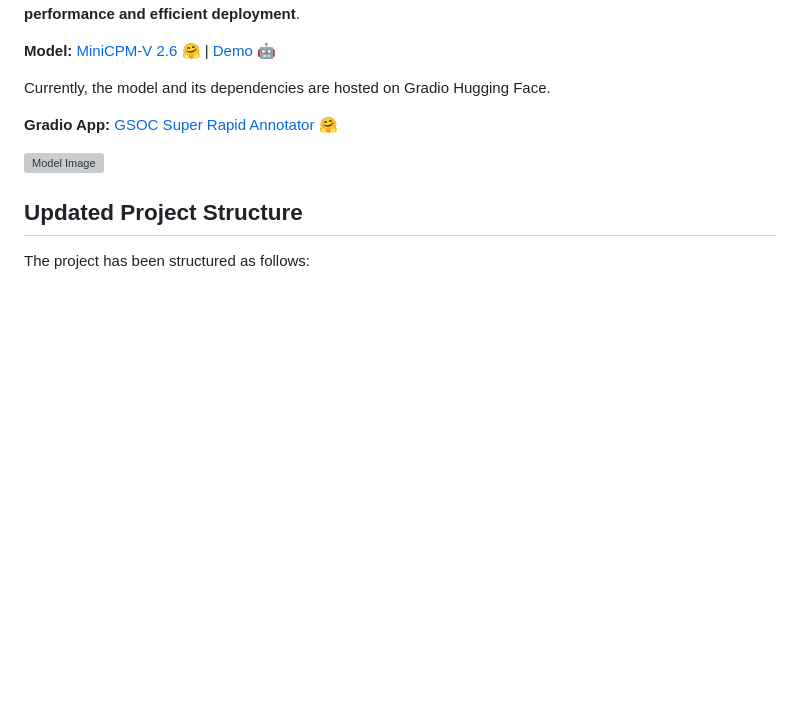
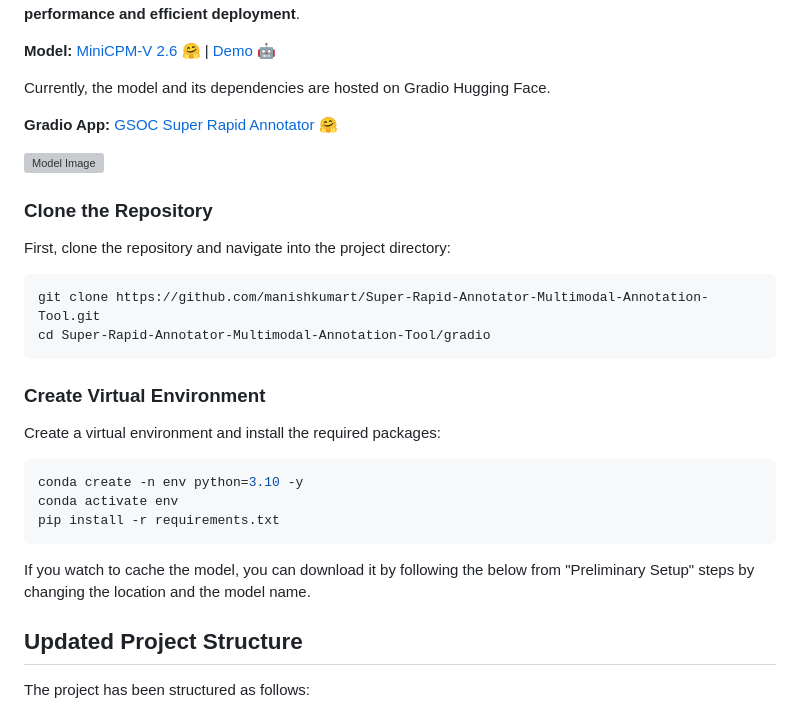
Before and after one commit to manishkumart/Super-Rapid-Annotator-Multimodal-Annotation-Tool, a Markdown page: README.md, the part around the change. Drawn GitHub-style; blank space fills up the shorter version; grey boxes are pictures that could not be loaded.

````diff
--- a/README.md
+++ b/README.md
@@ -46,6 +46,26 @@ Currently, the model and its dependencies are hosted on Gradio Hugging Face.
 **Gradio App:** [GSOC Super Rapid Annotator 🤗](https://huggingface.co/spaces/ManishThota/GSoC-Super-Rapid-Annotator)
 
 ![Model Image](https://github.com/user-attachments/assets/449b3781-868b-42aa-b61a-92c57efbc8c7)
+
+### Clone the Repository
+
+First, clone the repository and navigate into the project directory:
+
+```bash
+git clone https://github.com/manishkumart/Super-Rapid-Annotator-Multimodal-Annotation-Tool.git
+cd Super-Rapid-Annotator-Multimodal-Annotation-Tool/gradio
+```
+
+### Create Virtual Environment
+
+Create a virtual environment and install the required packages:
+
+```bash
+conda create -n env python=3.10 -y
+conda activate env
+pip install -r requirements.txt
+```
+If you watch to cache the model, you can download it by following the below from "Preliminary Setup" steps by changing the location and the model name.
 
 ## Updated Project Structure
 
````
